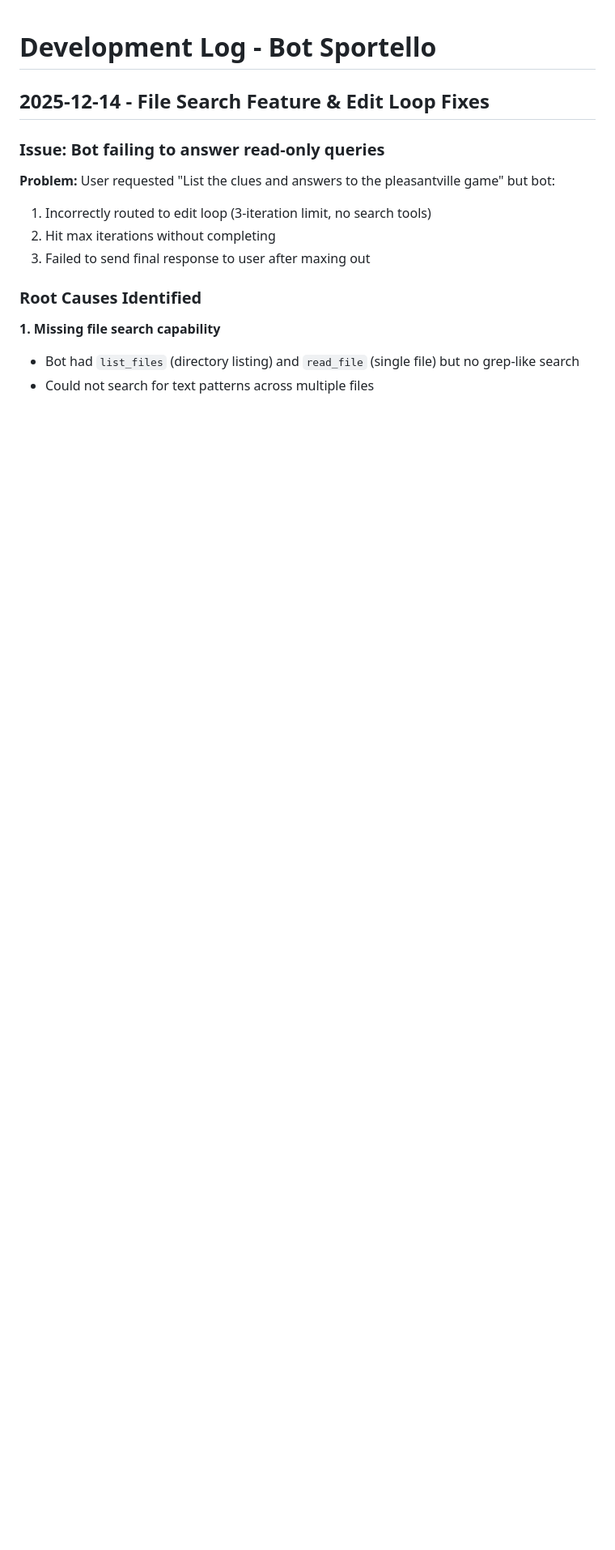
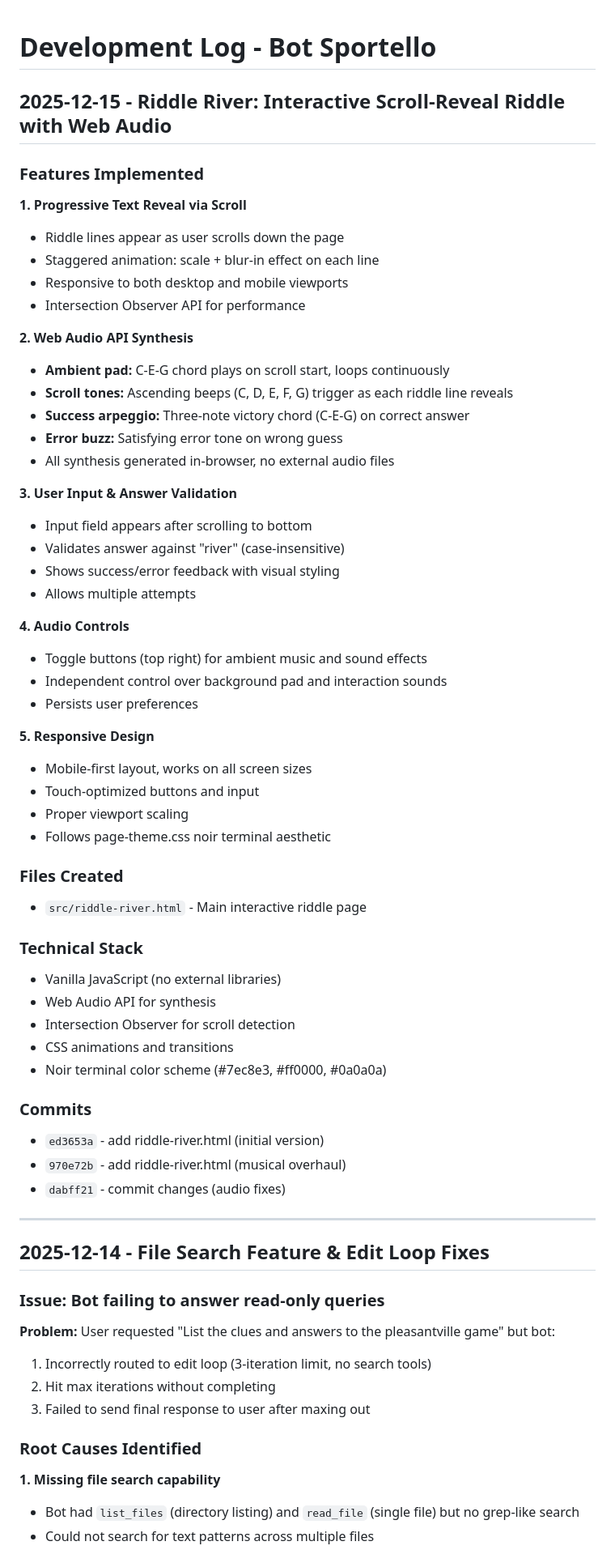
Before and after one commit to milwrite/javabot, a Markdown page: DEVLOG.md, the part around the change. Shown at 81% size. Rendered like a GitHub page; blank space fills up the shorter version.

```diff
--- a/DEVLOG.md
+++ b/DEVLOG.md
@@ -1,4 +1,55 @@
 # Development Log - Bot Sportello
+
+## 2025-12-15 - Riddle River: Interactive Scroll-Reveal Riddle with Web Audio
+
+### Features Implemented
+
+**1. Progressive Text Reveal via Scroll**
+- Riddle lines appear as user scrolls down the page
+- Staggered animation: scale + blur-in effect on each line
+- Responsive to both desktop and mobile viewports
+- Intersection Observer API for performance
+
+**2. Web Audio API Synthesis**
+- **Ambient pad:** C-E-G chord plays on scroll start, loops continuously
+- **Scroll tones:** Ascending beeps (C, D, E, F, G) trigger as each riddle line reveals
+- **Success arpeggio:** Three-note victory chord (C-E-G) on correct answer
+- **Error buzz:** Satisfying error tone on wrong guess
+- All synthesis generated in-browser, no external audio files
+
+**3. User Input & Answer Validation**
+- Input field appears after scrolling to bottom
+- Validates answer against "river" (case-insensitive)
+- Shows success/error feedback with visual styling
+- Allows multiple attempts
+
+**4. Audio Controls**
+- Toggle buttons (top right) for ambient music and sound effects
+- Independent control over background pad and interaction sounds
+- Persists user preferences
+
+**5. Responsive Design**
+- Mobile-first layout, works on all screen sizes
+- Touch-optimized buttons and input
+- Proper viewport scaling
+- Follows page-theme.css noir terminal aesthetic
+
+### Files Created
+- `src/riddle-river.html` - Main interactive riddle page
+
+### Technical Stack
+- Vanilla JavaScript (no external libraries)
+- Web Audio API for synthesis
+- Intersection Observer for scroll detection
+- CSS animations and transitions
+- Noir terminal color scheme (#7ec8e3, #ff0000, #0a0a0a)
+
+### Commits
+- `ed3653a` - add riddle-river.html (initial version)
+- `970e72b` - add riddle-river.html (musical overhaul)
+- `dabff21` - commit changes (audio fixes)
+
+---
 
 ## 2025-12-14 - File Search Feature & Edit Loop Fixes
 
```
